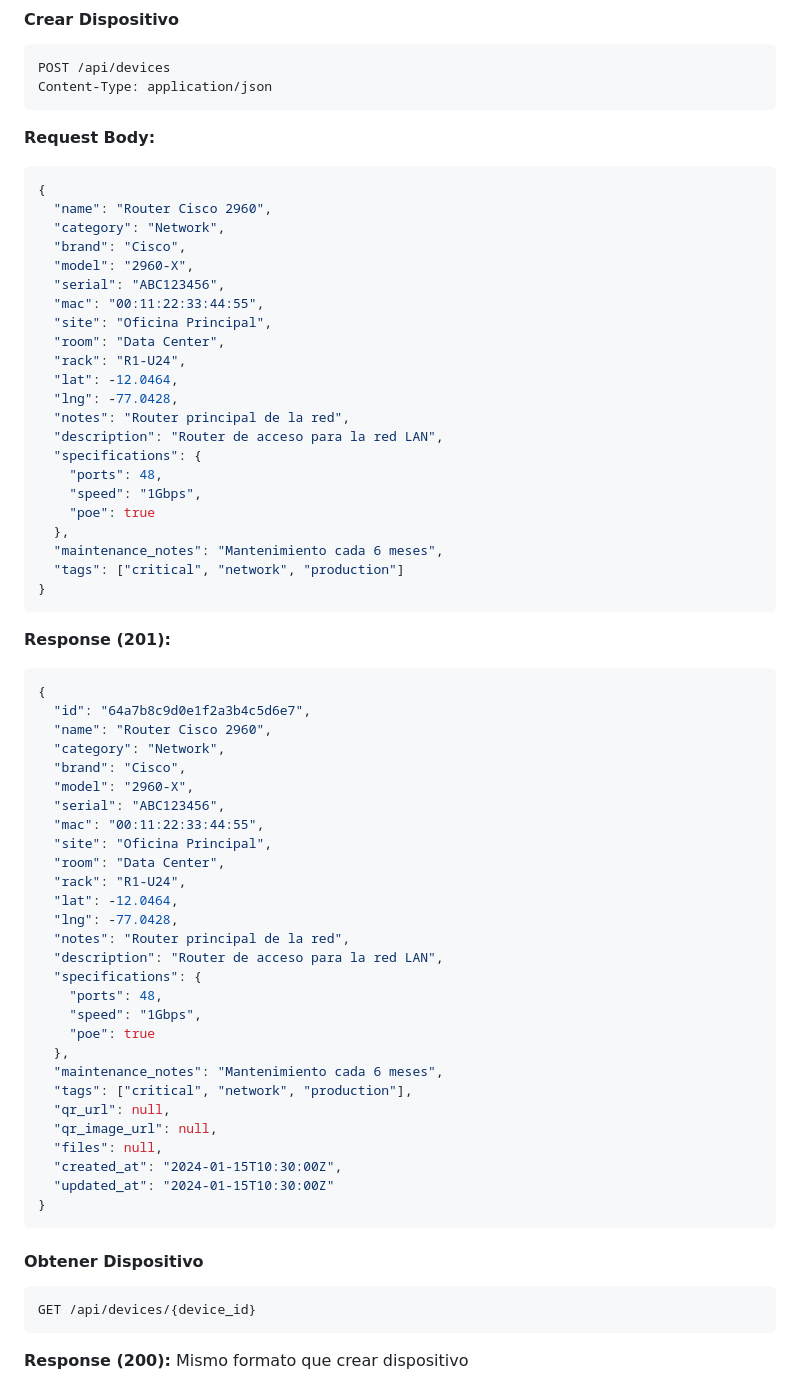
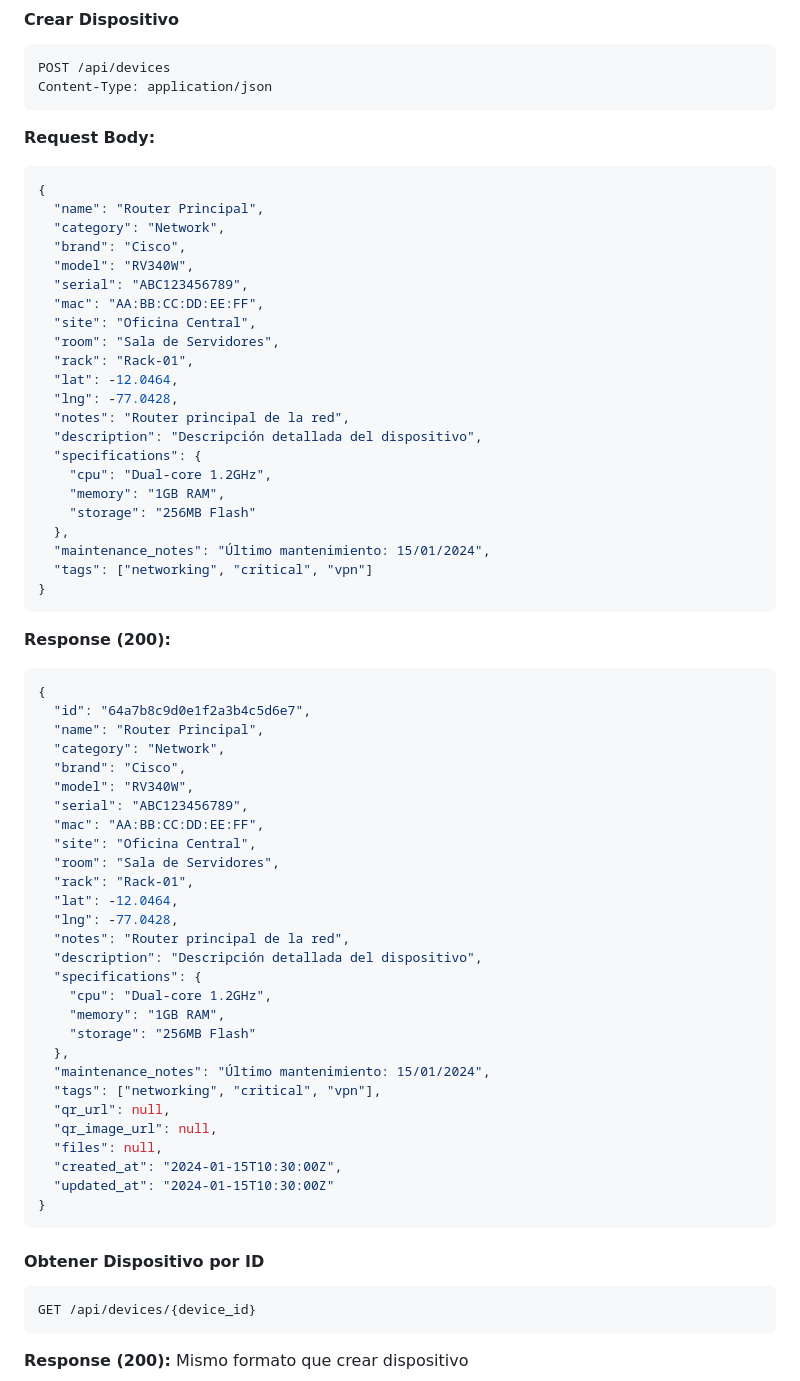
Before and after one commit to gutaguhaaz/Qartha-Backend, a Markdown page: README.md, the part around one of its changes. Rendered like a GitHub page.

````diff
--- a/README.md
+++ b/README.md
@@ -37,52 +95,52 @@ Content-Type: application/json
 **Request Body:**
 ```json
 {
-  "name": "Router Cisco 2960",
+  "name": "Router Principal",
   "category": "Network",
   "brand": "Cisco",
-  "model": "2960-X",
-  "serial": "ABC123456",
-  "mac": "00:11:22:33:44:55",
-  "site": "Oficina Principal",
-  "room": "Data Center",
-  "rack": "R1-U24",
+  "model": "RV340W",
+  "serial": "ABC123456789",
+  "mac": "AA:BB:CC:DD:EE:FF",
+  "site": "Oficina Central",
+  "room": "Sala de Servidores",
+  "rack": "Rack-01",
   "lat": -12.0464,
   "lng": -77.0428,
   "notes": "Router principal de la red",
-  "description": "Router de acceso para la red LAN",
+  "description": "Descripción detallada del dispositivo",
   "specifications": {
-    "ports": 48,
-    "speed": "1Gbps",
-    "poe": true
+    "cpu": "Dual-core 1.2GHz",
+    "memory": "1GB RAM",
+    "storage": "256MB Flash"
   },
-  "maintenance_notes": "Mantenimiento cada 6 meses",
-  "tags": ["critical", "network", "production"]
+  "maintenance_notes": "Último mantenimiento: 15/01/2024",
+  "tags": ["networking", "critical", "vpn"]
 }
 ```
-**Response (201):**
+**Response (200):**
 ```json
 {
   "id": "64a7b8c9d0e1f2a3b4c5d6e7",
-  "name": "Router Cisco 2960",
+  "name": "Router Principal",
   "category": "Network",
   "brand": "Cisco",
-  "model": "2960-X",
-  "serial": "ABC123456",
-  "mac": "00:11:22:33:44:55",
-  "site": "Oficina Principal",
-  "room": "Data Center",
-  "rack": "R1-U24",
+  "model": "RV340W",
+  "serial": "ABC123456789",
+  "mac": "AA:BB:CC:DD:EE:FF",
+  "site": "Oficina Central",
+  "room": "Sala de Servidores",
+  "rack": "Rack-01",
   "lat": -12.0464,
   "lng": -77.0428,
   "notes": "Router principal de la red",
-  "description": "Router de acceso para la red LAN",
+  "description": "Descripción detallada del dispositivo",
   "specifications": {
-    "ports": 48,
-    "speed": "1Gbps",
-    "poe": true
+    "cpu": "Dual-core 1.2GHz",
+    "memory": "1GB RAM",
+    "storage": "256MB Flash"
   },
-  "maintenance_notes": "Mantenimiento cada 6 meses",
-  "tags": ["critical", "network", "production"],
+  "maintenance_notes": "Último mantenimiento: 15/01/2024",
+  "tags": ["networking", "critical", "vpn"],
   "qr_url": null,
   "qr_image_url": null,
   "files": null,
@@ -91,7 +149,7 @@ Content-Type: application/json
 }
 ```
 
-#### Obtener Dispositivo
+#### Obtener Dispositivo por ID
 ```http
 GET /api/devices/{device_id}
 ```
````
Also changed, not shown: other parts of README.md (+301 -134 lines).
